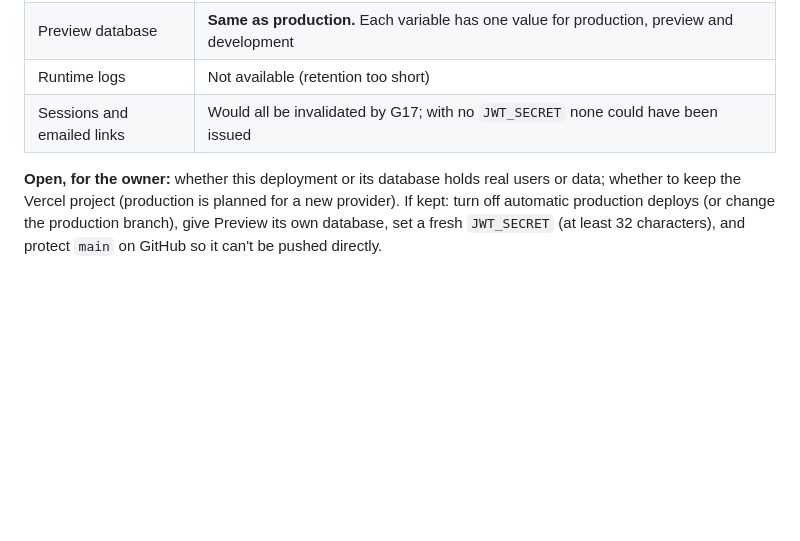
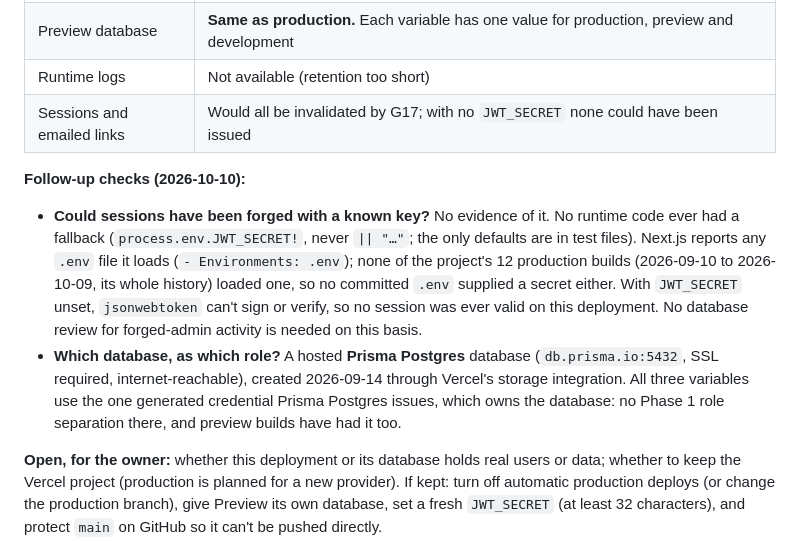
Before and after one commit to supportvertexintern-cmd/Vertex, a Markdown page: docs/security/phase2-verification.md, the part around the change. Drawn GitHub-style; blank space fills up the shorter version.

Commit message:
docs: incident follow-up: no secret fallback ever; Vercel database is Prisma Postgres with its owner credential

```diff
--- a/docs/security/phase2-verification.md
+++ b/docs/security/phase2-verification.md
@@ -160,6 +160,24 @@ checked; the Vercel integration was not.
 | Runtime logs | Not available (retention too short) |
 | Sessions and emailed links | Would all be invalidated by G17; with no `JWT_SECRET` none could have been issued |
 
+**Follow-up checks (2026-10-10):**
+
+- **Could sessions have been forged with a known key?** No evidence of it.
+  No runtime code ever had a fallback (`process.env.JWT_SECRET!`, never
+  `|| "…"`; the only defaults are in test files). Next.js reports any
+  `.env` file it loads (`- Environments: .env`); none of the project's 12
+  production builds (2026-09-10 to 2026-10-09, its whole history) loaded
+  one, so no committed `.env` supplied a secret either. With `JWT_SECRET`
+  unset, `jsonwebtoken` can't sign or verify, so no session was ever valid
+  on this deployment. No database review for forged-admin activity is
+  needed on this basis.
+- **Which database, as which role?** A hosted **Prisma Postgres** database
+  (`db.prisma.io:5432`, SSL required, internet-reachable), created
+  2026-09-14 through Vercel's storage integration. All three variables use
+  the one generated credential Prisma Postgres issues, which owns the
+  database: no Phase 1 role separation there, and preview builds have had
+  it too.
+
 **Open, for the owner:** whether this deployment or its database holds real
 users or data; whether to keep the Vercel project (production is planned
 for a new provider). If kept: turn off automatic production deploys (or
```
